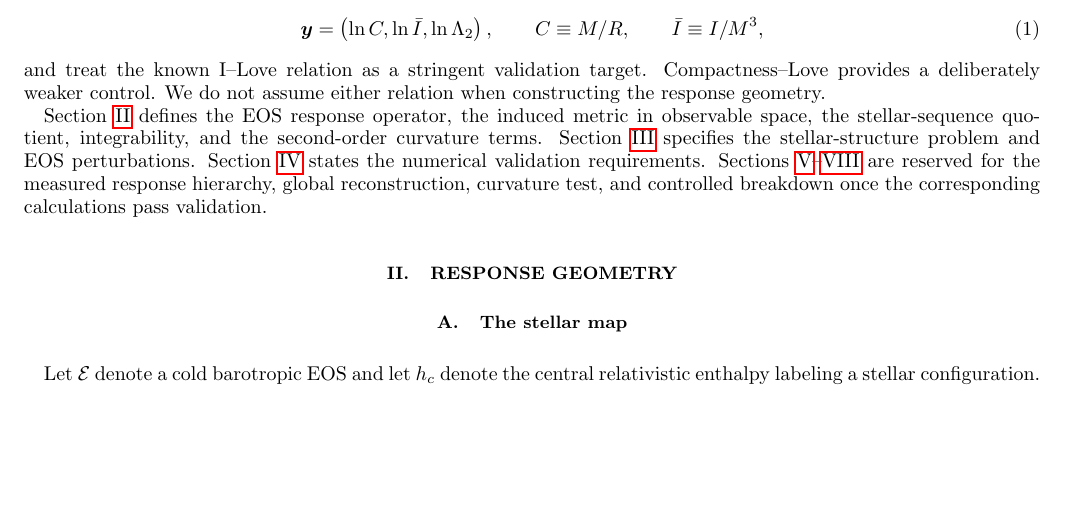
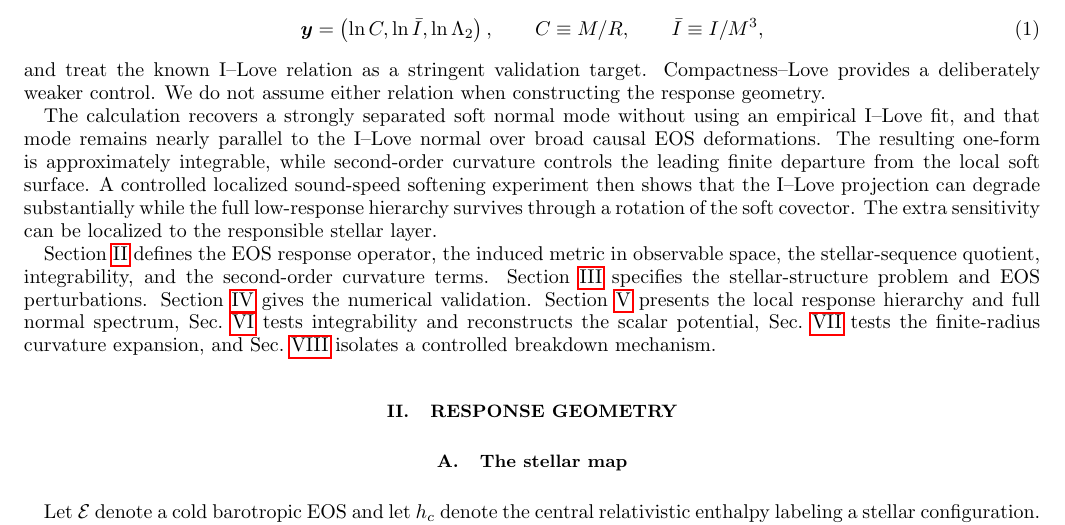
Before and after one commit to ignaciomagana/ns-response-geometry, a LaTeX paper (paper/main.tex, which reads paper/sections/introduction.tex): part of page 2 of 18, cut so that both start at the same text, the shorter picture padded with empty space. Compiled offline with pdfLaTeX.

Commit message:
Rewrite introduction around completed analysis

```diff
--- a/paper/sections/introduction.tex
+++ b/paper/sections/introduction.tex
@@ -26,4 +26,6 @@ This paper develops that construction for cold, barotropic neutron stars in gene
 \end{equation}
 and treat the known I--Love relation as a stringent validation target. Compactness--Love provides a deliberately weaker control. We do not assume either relation when constructing the response geometry.
 
-Section~\ref{sec:geometry} defines the EOS response operator, the induced metric in observable space, the stellar-sequence quotient, integrability, and the second-order curvature terms. Section~\ref{sec:stars} specifies the stellar-structure problem and EOS perturbations. Section~\ref{sec:numerics} states the numerical validation requirements. Sections~\ref{sec:localresults}--\ref{sec:breakdown} are reserved for the measured response hierarchy, global reconstruction, curvature test, and controlled breakdown once the corresponding calculations pass validation.
+The calculation recovers a strongly separated soft normal mode without using an empirical I--Love fit, and that mode remains nearly parallel to the I--Love normal over broad causal EOS deformations.  The resulting one-form is approximately integrable, while second-order curvature controls the leading finite departure from the local soft surface.  A controlled localized sound-speed softening experiment then shows that the I--Love projection can degrade substantially while the full low-response hierarchy survives through a rotation of the soft covector.  The extra sensitivity can be localized to the responsible stellar layer.
+
+Section~\ref{sec:geometry} defines the EOS response operator, the induced metric in observable space, the stellar-sequence quotient, integrability, and the second-order curvature terms. Section~\ref{sec:stars} specifies the stellar-structure problem and EOS perturbations. Section~\ref{sec:numerics} gives the numerical validation. Section~\ref{sec:localresults} presents the local response hierarchy and full normal spectrum, Sec.~\ref{sec:global} tests integrability and reconstructs the scalar potential, Sec.~\ref{sec:curvature} tests the finite-radius curvature expansion, and Sec.~\ref{sec:breakdown} isolates a controlled breakdown mechanism.
```
